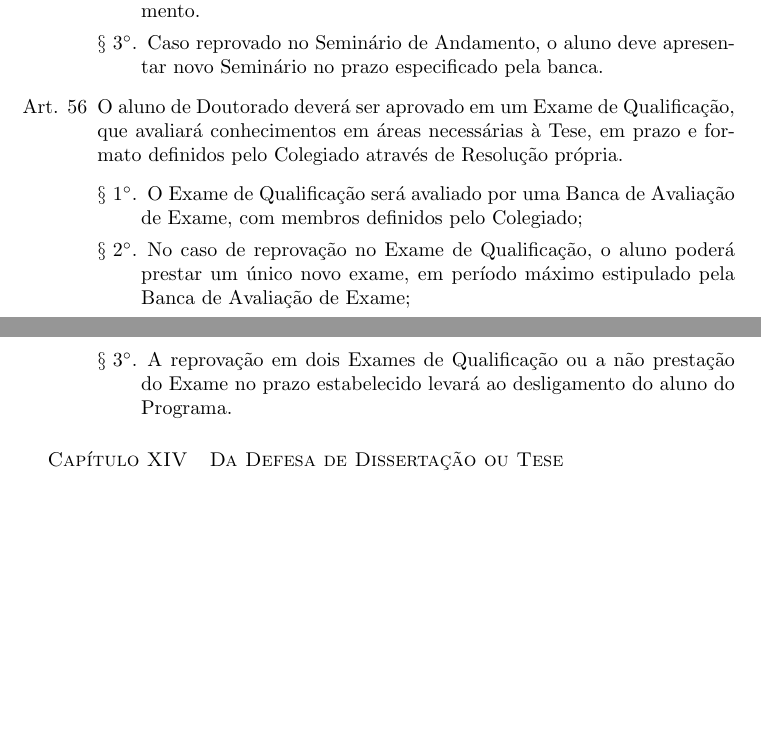
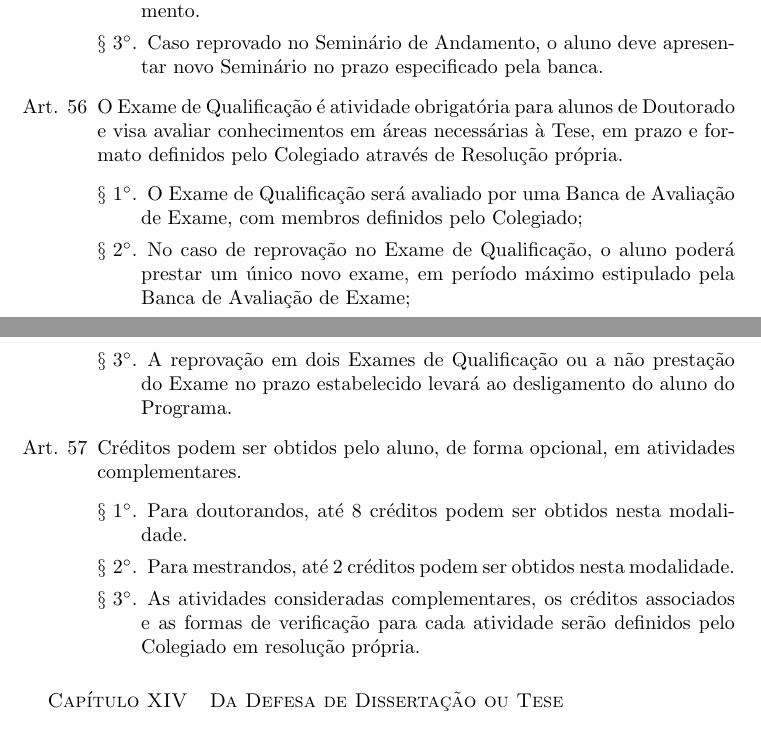
Before and after one commit to compufpel/Regimento-Interno---PPGC-UFPel, a LaTeX document (Regimento_PPGC.tex): two parts of pages 15 and 16 of 17 before the commit and two parts of pages 15 and 16 of 18 after it, joined at a grey line, cut so that both start at the same text, the shorter picture padded with empty space. The pictures show the PDF file Regimento_PPGC.pdf that the author committed with the source.

Commit message:
Inclusão de Atividades Complementares
- Adição de seção sobre atividades complementares
- Pequenas correções

```diff
--- a/Regimento_PPGC.tex
+++ b/Regimento_PPGC.tex
@@ -398,14 +398,14 @@
 
 		\item A aprovação em Prova de Proficiência não gera créditos ao aluno;
 
-		\item Alunos advindos de graduação em Ciência da Computação ou Engenharia de Computação podem optar por cursarem Disciplinas de Formação Básica, porém não serão devidos os créditos relativos a estas disciplinas.
+		\item Alunos advindos de graduação reconhecida em Ciência da Computação ou Engenharia de Computação podem optar por cursarem Disciplinas de Formação Básica, porém não serão devidos os créditos relativos a estas disciplinas.
 
 		\item Em caso de reprovação em uma Disciplina de Formação Básica, o aluno deverá cursá-la novamente quando de sua reedição, sendo desligado do Programa em uma segunda reprovação.
 	\end{enumerate}
 
 	\item O aluno para concluir seu curso deve ter aprovação nas Disciplinas Obrigatórias.
 	\begin{enumerate}
-		\item As Disciplinas Obrigatórias serão definidas pelo Colegiado;
+		\item As Disciplinas Obrigatórias serão definidas pelo Colegiado em resolução própria;
 		\item As Disciplinas Obrigatórias serão ofertadas regularmente pelo Programa;
 		\item Em caso de reprovação em uma Disciplina Obrigatória, o aluno deverá cursá-la novamente quando de sua reedição, sendo desligado do Programa em uma segunda reprovação.
 	\end{enumerate}
@@ -473,26 +473,29 @@
 		\item Caso a Proposta seja reprovada, o aluno deve apresentar nova Proposta nos prazos especificados pelos relatores.
 	\end{enumerate}
 
-	\item O Seminário de Andamento visa o acompanhamento do trabalho do aluno de forma a verificar seu progresso, no contexto de sua Proposta, permitindo a identificação de problemas com antecedência e o conhecimento e discussão do trabalho pela comunidade.
+	\item O Seminário de Andamento é atividade obrigatória e visa o acompanhamento do trabalho do aluno de forma a verificar seu progresso, no contexto de sua Proposta, permitindo a identificação de problemas com antecedência e o conhecimento e discussão do trabalho pela comunidade.
 	\begin{enumerate}
 		\item O Seminário de Andamento será avaliado por banca, indicada pela Comissão de Acompanhamento Discente, em uma sessão pública.
 		\item A defesa da Dissertação ou Tese não poderá ocorrer antes de transcorridos ao menos quatro meses da aprovação no Seminário de Andamento.
 		\item Caso reprovado no Seminário de Andamento, o aluno deve apresentar novo Seminário no prazo especificado pela banca.
 	\end{enumerate}
 
-	\item  O aluno de Doutorado deverá ser aprovado em um Exame de Qualificação, que avaliará conhecimentos em áreas necessárias à Tese, em prazo e formato definidos pelo Colegiado através de Resolução própria.
+	\item  O Exame de Qualificação é atividade obrigatória para alunos de Doutorado e visa avaliar conhecimentos em áreas necessárias à Tese, em prazo e formato definidos pelo Colegiado através de Resolução própria.
 	\begin{enumerate}
 		\item O Exame de Qualificação será avaliado por uma Banca de Avaliação de Exame, com membros definidos pelo Colegiado;
 		\item No caso de reprovação no Exame de Qualificação, o aluno poderá prestar um único novo exame, em período máximo estipulado pela Banca de Avaliação de Exame;
 		\item A reprovação em dois Exames de Qualificação ou a não prestação do Exame no prazo estabelecido levará ao desligamento do aluno do Programa.
 	\end{enumerate}
 
+	\item Créditos podem ser obtidos pelo aluno, de forma opcional, em atividades complementares.
+	\begin{enumerate}
+		\item Para doutorandos, até 8 créditos podem ser obtidos nesta modalidade.
+		\item Para mestrandos, até 2 créditos podem ser obtidos nesta modalidade.
+		\item As atividades consideradas complementares, os créditos associados e as formas de verificação para cada atividade serão definidos pelo Colegiado em resolução própria.
+	\end{enumerate}
+
 \end{enumerate}
 
-% \section{Das Atividades Complementares}
-% \begin{enumerate}
-
-% \end{enumerate}
 
 
 \section{Da Defesa de Dissertação ou Tese}
```
Also changed, not shown: Regimento_PPGC.pdf, Regimento_PPGC.tex (12 more changed lines).
